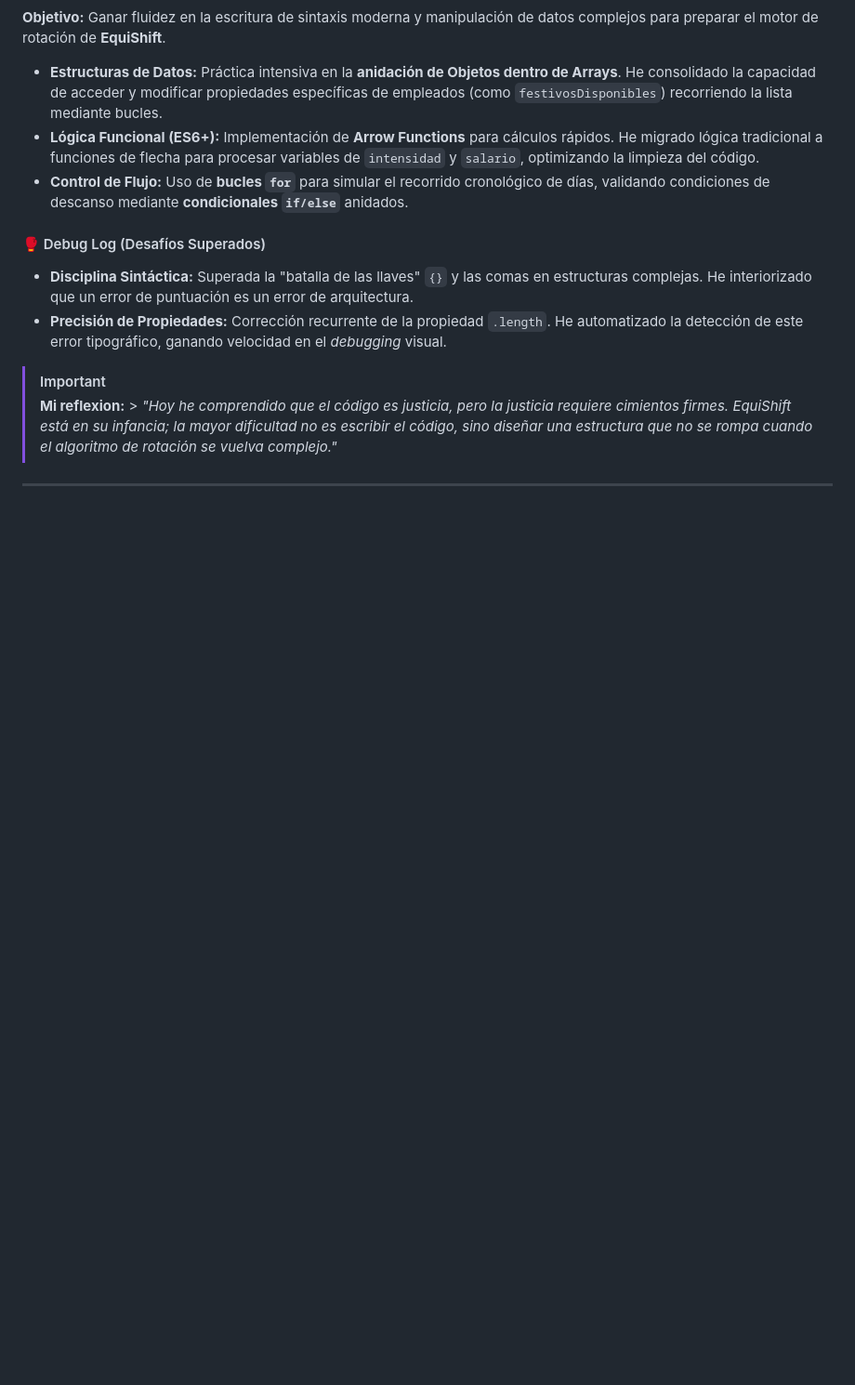
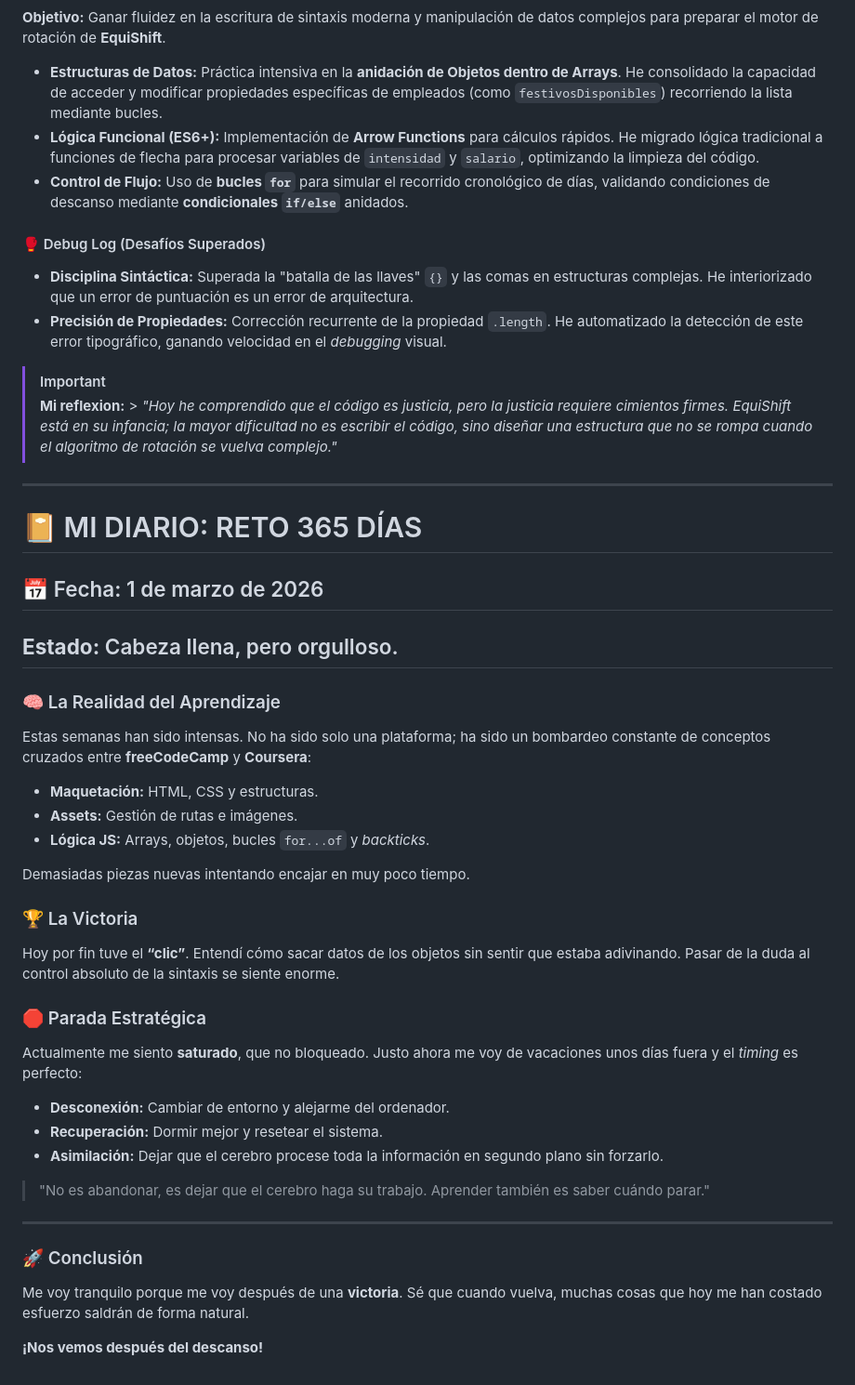
Before and after one commit to anudoranador87/Mi-Camino-Web-365, a Markdown page: mi-camino.web.md, the part around the change. Shown at 93% size. GitHub-like rendering; blank space fills up the shorter version.

Commit message:
Add diary entry for March 1, 2026
Added a new diary entry reflecting on learning progress and strategies for recovery.

```diff
--- a/mi-camino.web.md
+++ b/mi-camino.web.md
@@ -353,3 +353,35 @@ Para garantizar la escalabilidad y la **equidad algorítmica**, cada empleado se
 > **Mi reflexion:** > *"Hoy he comprendido que el código es justicia, pero la justicia requiere cimientos firmes. EquiShift está en su infancia; la mayor dificultad no es escribir el código, sino diseñar una estructura que no se rompa cuando el algoritmo de rotación se vuelva complejo."*
 
 ---
+
+# 📔 MI DIARIO: RETO 365 DÍAS
+
+## 📅 Fecha: 1 de marzo de 2026
+**Estado:** Cabeza llena, pero orgulloso.
+---
+
+### 🧠 La Realidad del Aprendizaje
+Estas semanas han sido intensas. No ha sido solo una plataforma; ha sido un bombardeo constante de conceptos cruzados entre **freeCodeCamp** y **Coursera**:
+* **Maquetación:** HTML, CSS y estructuras.
+* **Assets:** Gestión de rutas e imágenes.
+* **Lógica JS:** Arrays, objetos, bucles `for...of` y *backticks*.
+
+Demasiadas piezas nuevas intentando encajar en muy poco tiempo.
+
+### 🏆 La Victoria
+Hoy por fin tuve el **“clic”**. Entendí cómo sacar datos de los objetos sin sentir que estaba adivinando. Pasar de la duda al control absoluto de la sintaxis se siente enorme.
+
+### 🛑 Parada Estratégica
+Actualmente me siento **saturado**, que no bloqueado. Justo ahora me voy de vacaciones unos días fuera y el *timing* es perfecto:
+* **Desconexión:** Cambiar de entorno y alejarme del ordenador.
+* **Recuperación:** Dormir mejor y resetear el sistema.
+* **Asimilación:** Dejar que el cerebro procese toda la información en segundo plano sin forzarlo.
+
+> "No es abandonar, es dejar que el cerebro haga su trabajo. Aprender también es saber cuándo parar."
+
+---
+
+### 🚀 Conclusión
+Me voy tranquilo porque me voy después de una **victoria**. Sé que cuando vuelva, muchas cosas que hoy me han costado esfuerzo saldrán de forma natural.
+
+**¡Nos vemos después del descanso!**
```
